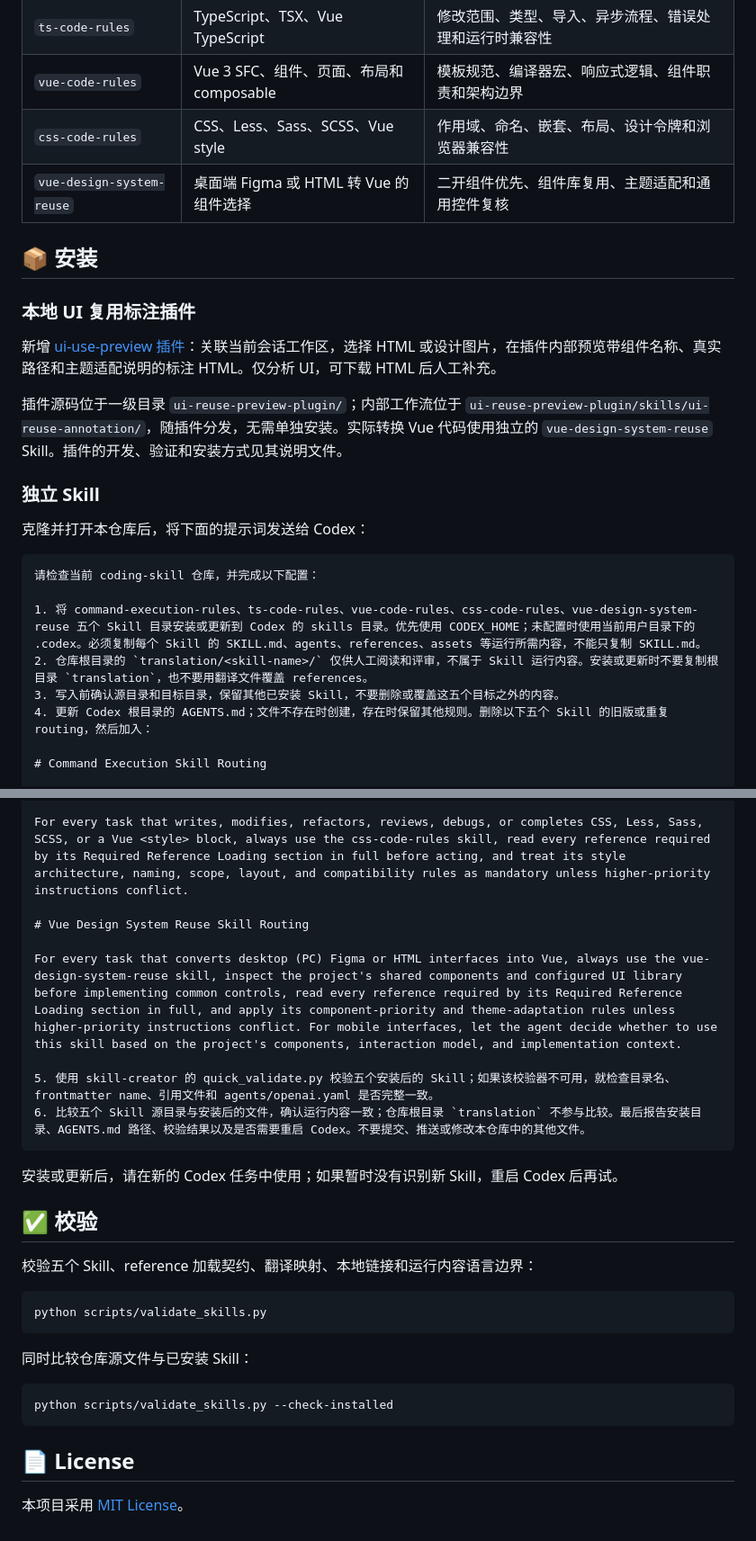
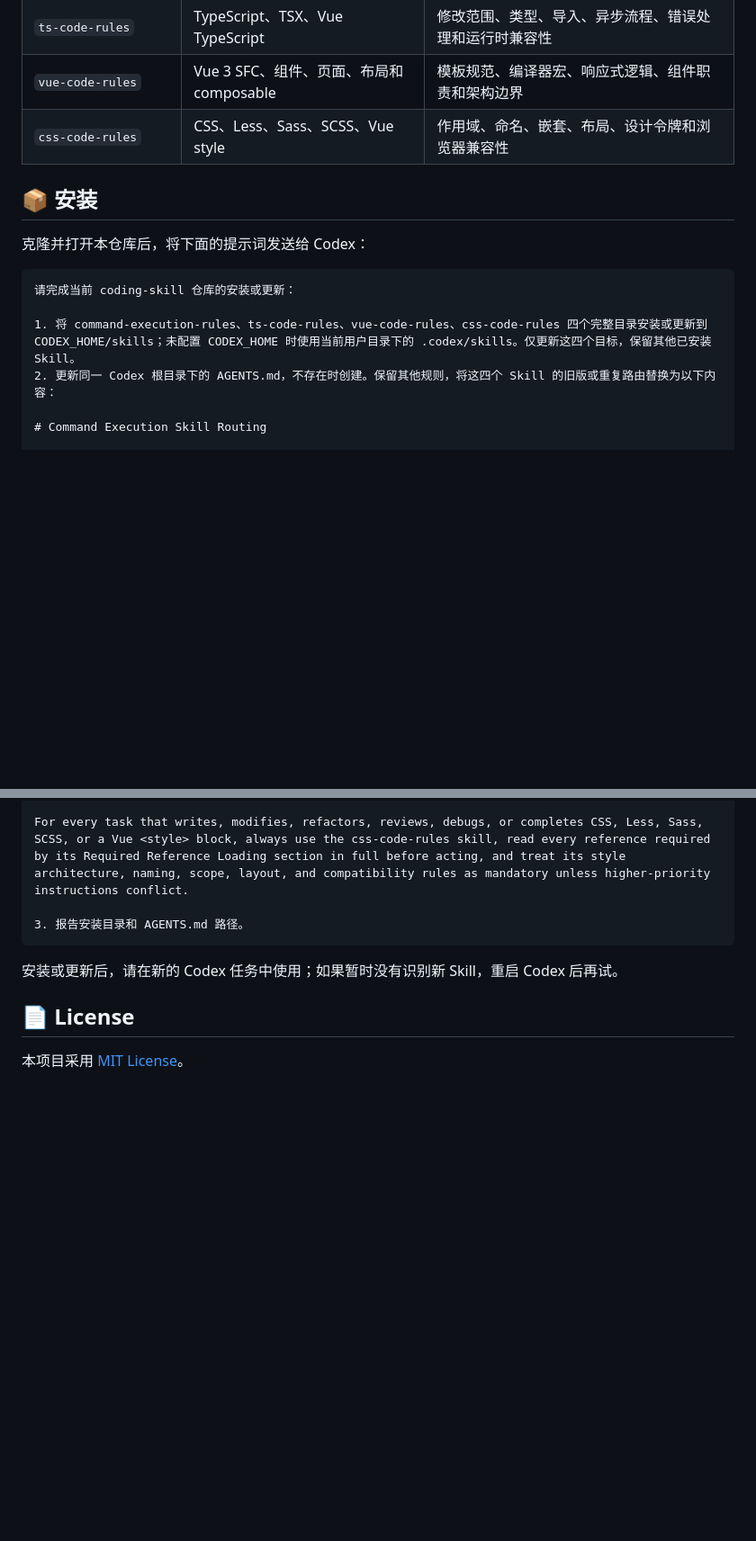
Before and after one commit to boy-twilight-lee/coding-skill, a Markdown page: README.md, 2 parts joined by grey strips. Shown at 90% size. GitHub-like rendering; blank space fills up the shorter version.

Commit message:
docs: remove unavailable features from README

````diff
--- a/README.md
+++ b/README.md
@@ -24,27 +24,16 @@
 | `ts-code-rules`           | TypeScript、TSX、Vue TypeScript          | 修改范围、类型、导入、异步流程、错误处理和运行时兼容性       |
 | `vue-code-rules`          | Vue 3 SFC、组件、页面、布局和 composable | 模板规范、编译器宏、响应式逻辑、组件职责和架构边界           |
 | `css-code-rules`          | CSS、Less、Sass、SCSS、Vue style         | 作用域、命名、嵌套、布局、设计令牌和浏览器兼容性             |
-| `vue-design-system-reuse` | 桌面端 Figma 或 HTML 转 Vue 的组件选择   | 二开组件优先、组件库复用、主题适配和通用控件复核             |
 
 ## 📦 安装
-
-### 本地 UI 复用标注插件
-
-新增 [ui-use-preview 插件](ui-reuse-preview-plugin/README.md)：关联当前会话工作区，选择 HTML 或设计图片，在插件内部预览带组件名称、真实路径和主题适配说明的标注 HTML。仅分析 UI，可下载 HTML 后人工补充。
-
-插件源码位于一级目录 `ui-reuse-preview-plugin/`；内部工作流位于 `ui-reuse-preview-plugin/skills/ui-reuse-annotation/`，随插件分发，无需单独安装。实际转换 Vue 代码使用独立的 `vue-design-system-reuse` Skill。插件的开发、验证和安装方式见其说明文件。
-
-### 独立 Skill
 
 克隆并打开本仓库后，将下面的提示词发送给 Codex：
 
 ```text
-请检查当前 coding-skill 仓库，并完成以下配置：
+请完成当前 coding-skill 仓库的安装或更新：
 
-1. 将 command-execution-rules、ts-code-rules、vue-code-rules、css-code-rules、vue-design-system-reuse 五个 Skill 目录安装或更新到 Codex 的 skills 目录。优先使用 CODEX_HOME；未配置时使用当前用户目录下的 .codex。必须复制每个 Skill 的 SKILL.md、agents、references、assets 等运行所需内容，不能只复制 SKILL.md。
-2. 仓库根目录的 `translation/<skill-name>/` 仅供人工阅读和评审，不属于 Skill 运行内容。安装或更新时不要复制根目录 `translation`，也不要用翻译文件覆盖 references。
-3. 写入前确认源目录和目标目录，保留其他已安装 Skill，不要删除或覆盖这五个目标之外的内容。
-4. 更新 Codex 根目录的 AGENTS.md；文件不存在时创建，存在时保留其他规则。删除以下五个 Skill 的旧版或重复 routing，然后加入：
+1. 将 command-execution-rules、ts-code-rules、vue-code-rules、css-code-rules 四个完整目录安装或更新到 CODEX_HOME/skills；未配置 CODEX_HOME 时使用当前用户目录下的 .codex/skills。仅更新这四个目标，保留其他已安装 Skill。
+2. 更新同一 Codex 根目录下的 AGENTS.md，不存在时创建。保留其他规则，将这四个 Skill 的旧版或重复路由替换为以下内容：
 
 # Command Execution Skill Routing
 
@@ -62,30 +51,11 @@ For every task that writes, modifies, refactors, reviews, debugs, or completes T
 
 For every task that writes, modifies, refactors, reviews, debugs, or completes CSS, Less, Sass, SCSS, or a Vue <style> block, always use the css-code-rules skill, read every reference required by its Required Reference Loading section in full before acting, and treat its style architecture, naming, scope, layout, and compatibility rules as mandatory unless higher-priority instructions conflict.
 
-# Vue Design System Reuse Skill Routing
-
-For every task that converts desktop (PC) Figma or HTML interfaces into Vue, always use the vue-design-system-reuse skill, inspect the project's shared components and configured UI library before implementing common controls, read every reference required by its Required Reference Loading section in full, and apply its component-priority and theme-adaptation rules unless higher-priority instructions conflict. For mobile interfaces, let the agent decide whether to use this skill based on the project's components, interaction model, and implementation context.
-
-5. 使用 skill-creator 的 quick_validate.py 校验五个安装后的 Skill；如果该校验器不可用，就检查目录名、frontmatter name、引用文件和 agents/openai.yaml 是否完整一致。
-6. 比较五个 Skill 源目录与安装后的文件，确认运行内容一致；仓库根目录 `translation` 不参与比较。最后报告安装目录、AGENTS.md 路径、校验结果以及是否需要重启 Codex。不要提交、推送或修改本仓库中的其他文件。
+3. 报告安装目录和 AGENTS.md 路径。
 ```
 
 安装或更新后，请在新的 Codex 任务中使用；如果暂时没有识别新 Skill，重启 Codex 后再试。
 
-## ✅ 校验
-
-校验五个 Skill、reference 加载契约、翻译映射、本地链接和运行内容语言边界：
-
-```text
-python scripts/validate_skills.py
-```
-
-同时比较仓库源文件与已安装 Skill：
-
-```text
-python scripts/validate_skills.py --check-installed
-```
-
 ## 📄 License
 
 本项目采用 [MIT License](LICENSE)。
````
Also changed, not shown: other parts of README.md (+2 -2 lines).
